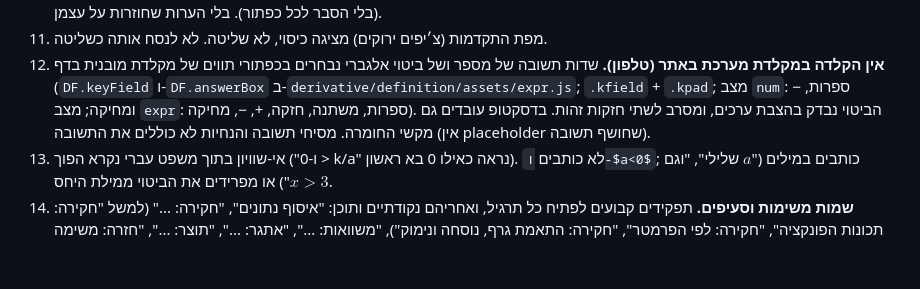
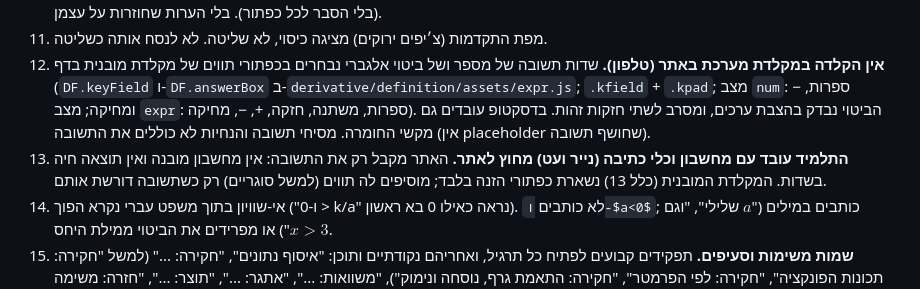
Before and after one commit to eraneshel/math, a Markdown page: CLAUDE.md, the part around the change. Rendered like a GitHub page; blank space fills up the shorter version.

Commit message:
כללי עבודה: מחשבון ונייר מחוץ לאתר, האתר מקבל תשובות בלבד
Co-Authored-By: Claude Sonnet 5.5 <noreply@anthropic.com>
Claude-Session: https://claude.ai/code/session_015GY57nwHeo9Npf6s2gxKSv

```diff
--- a/CLAUDE.md
+++ b/CLAUDE.md
@@ -20,6 +20,7 @@
 10. ניסוח: "כמה נקודות אפס יש לפונקציה" (לא "כמה אפסים"), "הערך הקטן ביותר של הפונקציה". הוראות בקצרה: מה צריך לעשות, לא איך (בלי הסבר לכל כפתור). בלי הערות שחוזרות על עצמן.
 11. מפת התקדמות (צ׳יפים ירוקים) מציגה כיסוי, לא שליטה. לא לנסח אותה כשליטה.
 13. **אין הקלדה במקלדת מערכת באתר (טלפון).** שדות תשובה של מספר ושל ביטוי אלגברי נבחרים בכפתורי תווים של מקלדת מובנית בדף (`DF.keyField` ו-`DF.answerBox` ב-`derivative/definition/assets/expr.js`; `.kfield` + `.kpad`; מצב `num`: ספרות, − ומחיקה; מצב `expr`: ספרות, משתנה, חזקה, +, −, מחיקה). הביטוי נבדק בהצבת ערכים, ומסרב לשתי חזקות זהות. בדסקטופ עובדים גם מקשי החומרה. מסיחי תשובה והנחיות לא כוללים את התשובה (אין placeholder שחושף תשובה).
+15. **התלמיד עובד עם מחשבון וכלי כתיבה (נייר ועט) מחוץ לאתר.** האתר מקבל רק את התשובה: אין מחשבון מובנה ואין תוצאה חיה בשדות. המקלדת המובנית (כלל 13) נשארת כפתורי הזנה בלבד; מוסיפים לה תווים (למשל סוגריים) רק כשתשובה דורשת אותם.
 12. אי-שוויון בתוך משפט עברי נקרא הפוך ("ו-0 > k/a" נראה כאילו 0 בא ראשון). לא כותבים `ו-$a<0$`; כותבים במילים ("$a$ שלילי", "וגם $x>3$") או מפרידים את הביטוי ממילת היחס.
 14. **שמות משימות וסעיפים.** תפקידים קבועים לפתיח כל תרגיל, ואחריהם נקודתיים ותוכן: "איסוף נתונים", "חקירה: ..." (למשל "חקירה: תכונות הפונקציה", "חקירה: לפי הפרמטר", "חקירה: התאמת גרף, נוסחה ונימוק"), "משוואות: ...", "אתגר: ...", "תוצר: ...", "חזרה: משימה n". שם משימה: "משימה n: נושאי התיאוריה" (למשל "שורשים וריבוי, סימן וזוגיות"), לפי החומר התיאורטי הכללי ולא לפי הדוגמה (לא "ממעלה שלישית", לא "דיסקרימיננטה"), בלי מתמטיקה בכותרת. מונח מוגדר במקום הראשון שבו הוא מופיע (נקודת אפס ושורש, פרמטר, קיצון מקומי).
 
```
